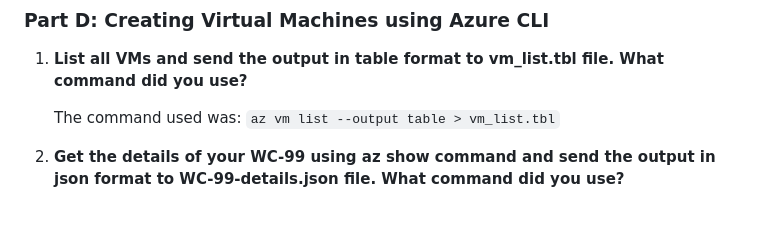
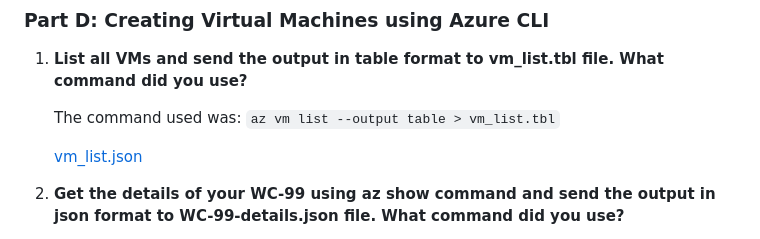
Before and after one commit to 125180182-myseneca/CSP451-Azure-Project, a Markdown page: Checkpoint4/README.md, the part around the change. Rendered like a GitHub page; blank space fills up the shorter version.

Commit message:
Fixed more formatting in README.md

```diff
--- a/Checkpoint4/README.md
+++ b/Checkpoint4/README.md
@@ -252,6 +252,8 @@ Client_Subnet_address="10.28.178.0/24"
 
     The command used was:
     `az vm list --output table > vm_list.tbl`
+
+    [vm_list.json](../Checkpoint4/files/vm_list.json)
 
 2. **Get the details of your WC-99 using az show command and send the output in json format to WC-99-details.json file. What command did you use?**
 
```
